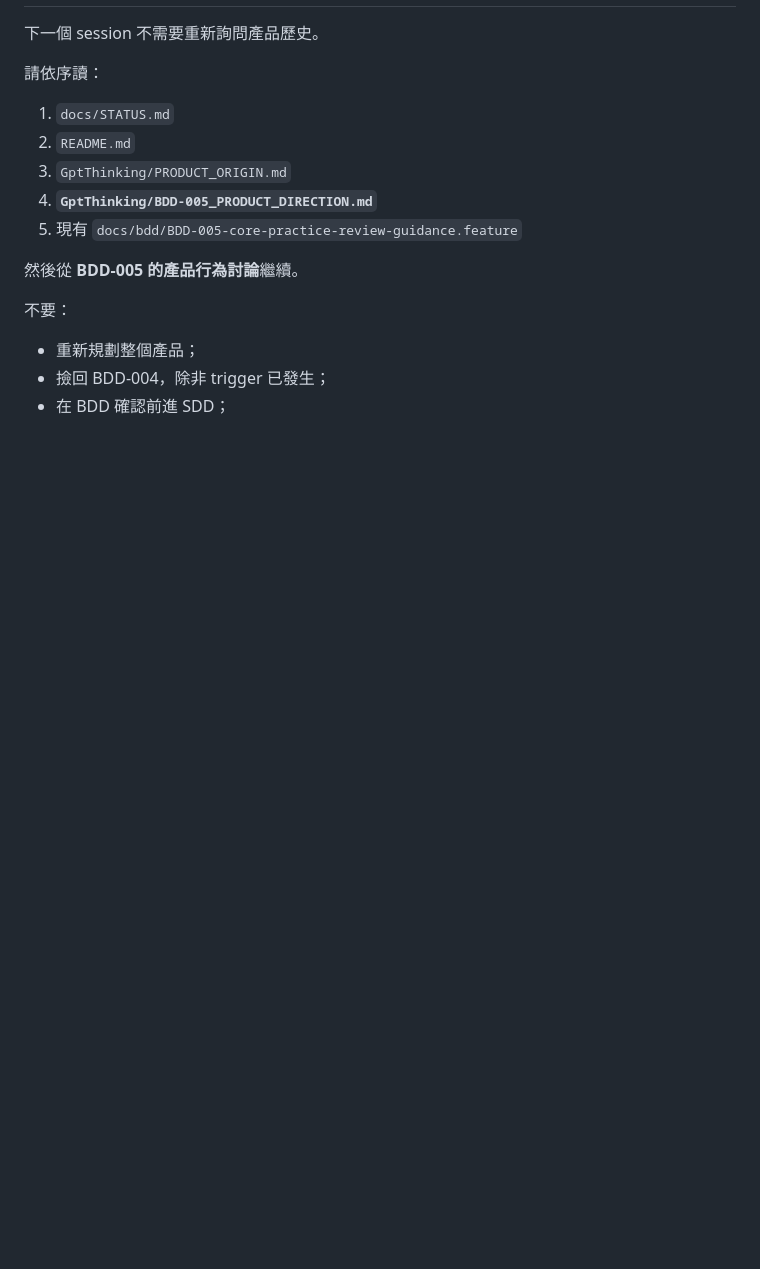
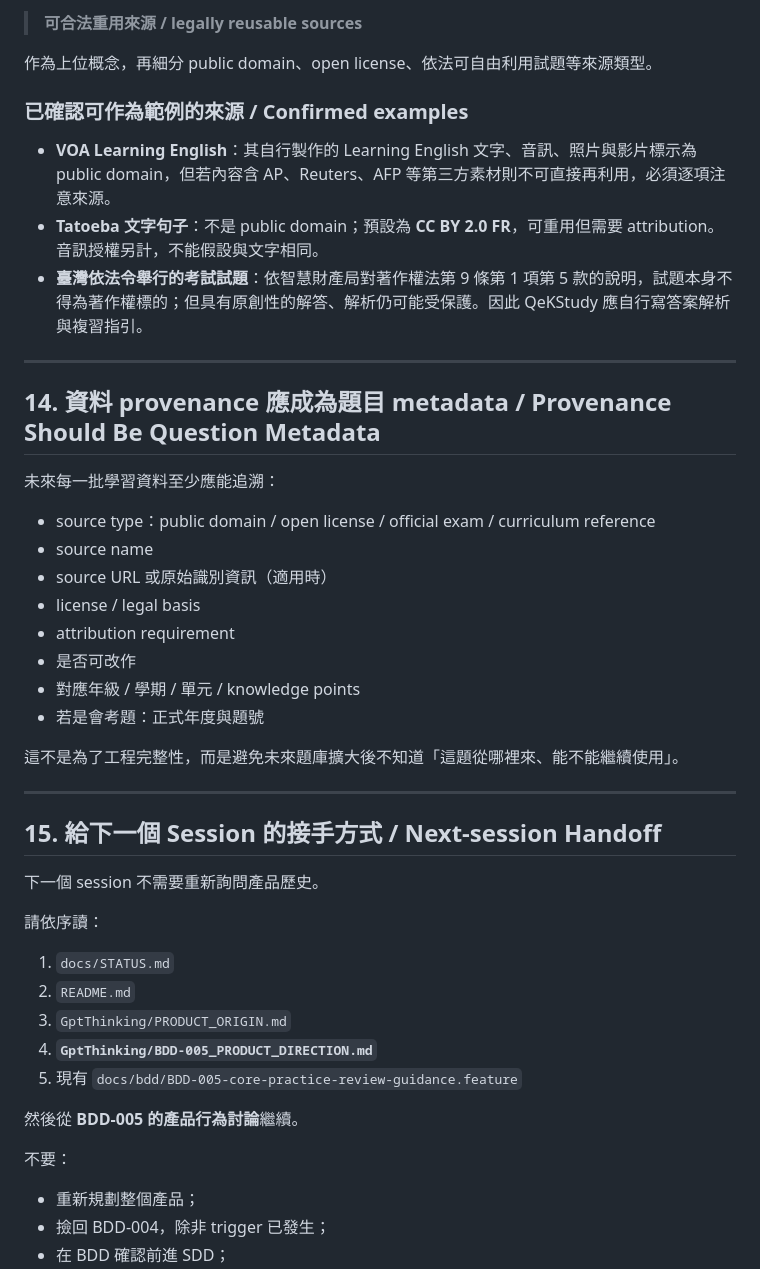
Before and after one commit to yuhsuanyhtu/QeKStudy, a Markdown page: GptThinking/BDD-005_PRODUCT_DIRECTION.md, the part around one of its changes. Rendered like a GitHub page; blank space fills up the shorter version.

Commit message:
docs(product): add English practice and content source policy

```diff
--- a/GptThinking/BDD-005_PRODUCT_DIRECTION.md
+++ b/GptThinking/BDD-005_PRODUCT_DIRECTION.md
@@ -348,3 +421,33 @@ These questions should be settled in product/BDD discussion before SDD.
+> **可合法重用來源 / legally reusable sources**
+
+作為上位概念，再細分 public domain、open license、依法可自由利用試題等來源類型。
+
+### 已確認可作為範例的來源 / Confirmed examples
+
+- **VOA Learning English**：其自行製作的 Learning English 文字、音訊、照片與影片標示為 public domain，但若內容含 AP、Reuters、AFP 等第三方素材則不可直接再利用，必須逐項注意來源。
+- **Tatoeba 文字句子**：不是 public domain；預設為 **CC BY 2.0 FR**，可重用但需要 attribution。音訊授權另計，不能假設與文字相同。
+- **臺灣依法令舉行的考試試題**：依智慧財產局對著作權法第 9 條第 1 項第 5 款的說明，試題本身不得為著作權標的；但具有原創性的解答、解析仍可能受保護。因此 QeKStudy 應自行寫答案解析與複習指引。
+
+---
+
+## 14. 資料 provenance 應成為題目 metadata / Provenance Should Be Question Metadata
+
+未來每一批學習資料至少應能追溯：
+
+- source type：public domain / open license / official exam / curriculum reference
+- source name
+- source URL 或原始識別資訊（適用時）
+- license / legal basis
+- attribution requirement
+- 是否可改作
+- 對應年級 / 學期 / 單元 / knowledge points
+- 若是會考題：正式年度與題號
+
+這不是為了工程完整性，而是避免未來題庫擴大後不知道「這題從哪裡來、能不能繼續使用」。
+
+---
+
+## 15. 給下一個 Session 的接手方式 / Next-session Handoff
 
 下一個 session 不需要重新詢問產品歷史。
 
```
Also changed, not shown: other parts of GptThinking/BDD-005_PRODUCT_DIRECTION.md (+74 -1 lines).
